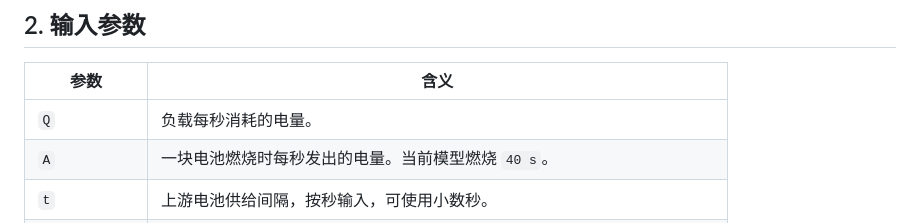
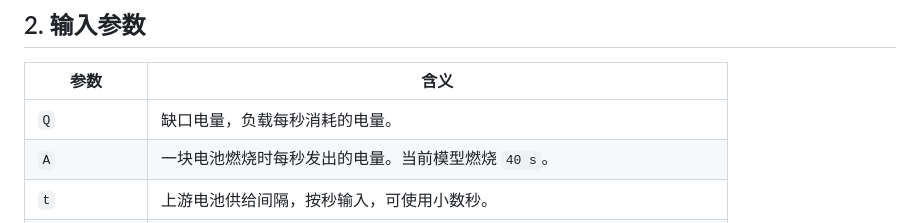
Before and after one commit to yhssyzgg-code/PWM_Power_Regulation_in_Endfield, a Markdown page: README.md, the part around the change. Rendered like a GitHub page.

```diff
--- a/README.md
+++ b/README.md
@@ -22,7 +22,7 @@ python -m http.server 8000
 
 | 参数 | 含义 |
 | --- | --- |
-| `Q` | 负载每秒消耗的电量。 |
+| `Q` | 缺口电量，负载每秒消耗的电量。 |
 | `A` | 一块电池燃烧时每秒发出的电量。当前模型燃烧 `40 s`。 |
 | `t` | 上游电池供给间隔，按秒输入，可使用小数秒。 |
 | 后备电量容量 | 储能上限；超过部分统计为溢出。 |
```
